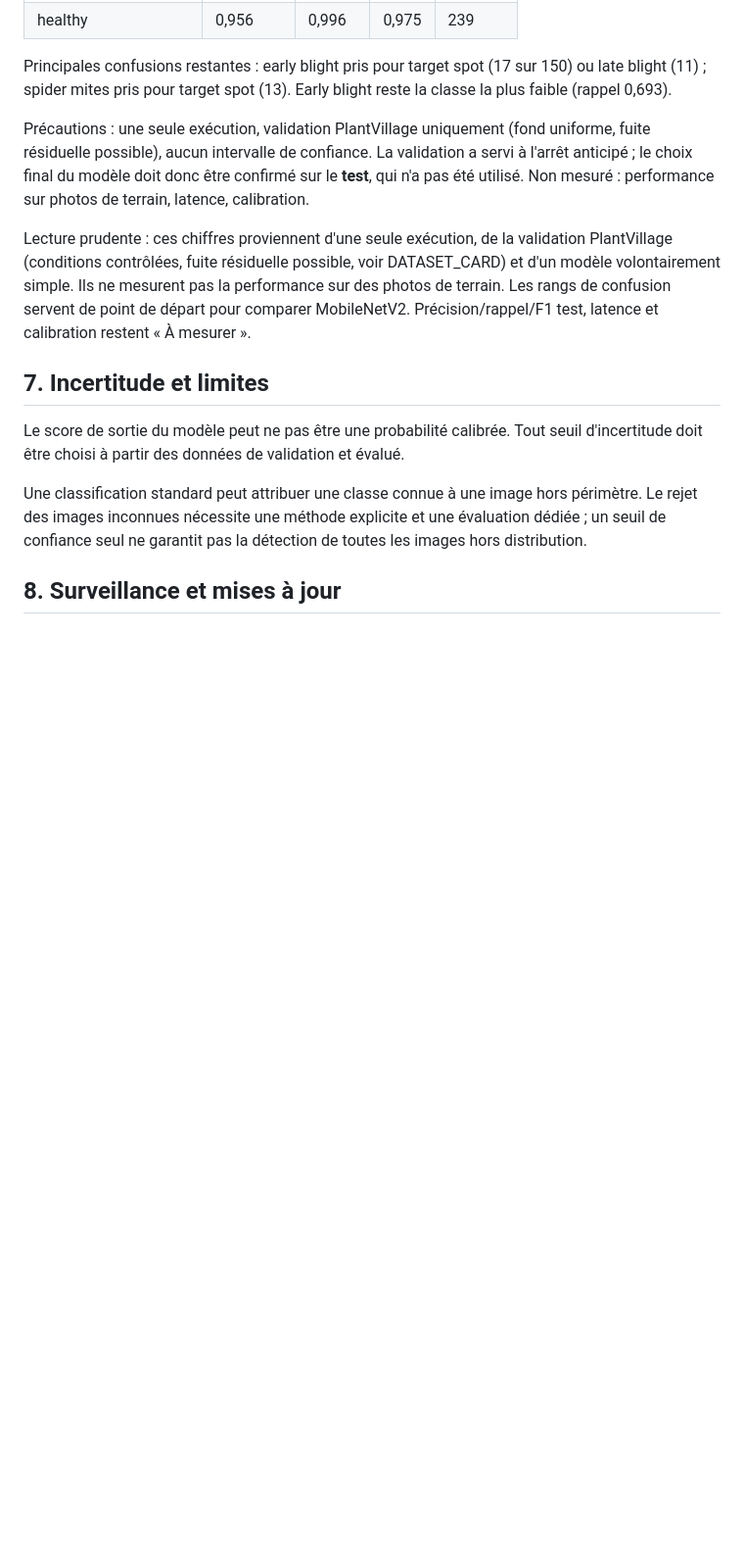
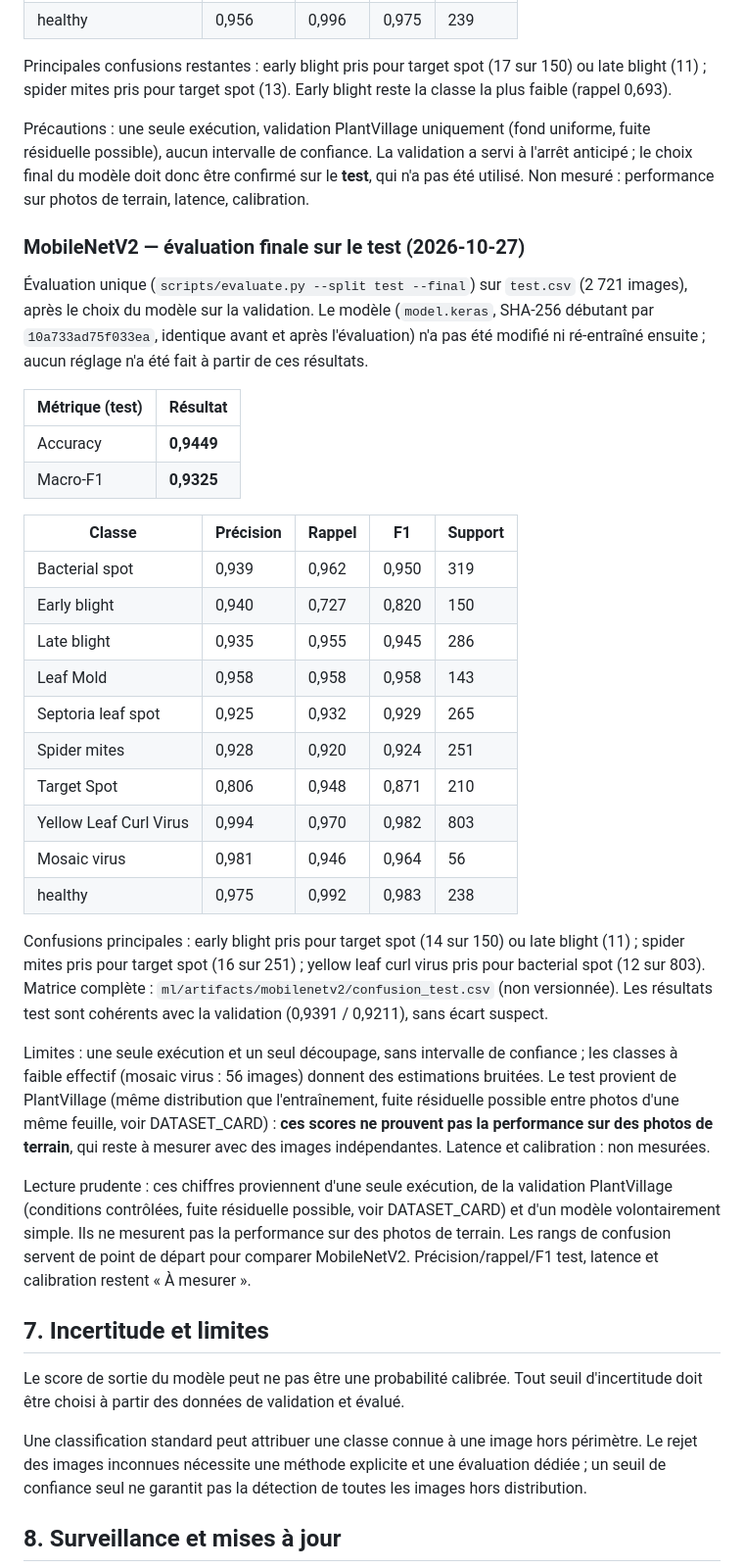
Before and after one commit to Med-EL-GHAZOUI/PlantCare-AI, a Markdown page: docs/MODEL_CARD.md, the part around the change. Shown at 98% size. GitHub-like rendering; blank space fills up the shorter version.

Commit message:
docs(model): record final MobileNetV2 test-set results
Co-Authored-By: Claude Sonnet 5.5 <noreply@anthropic.com>

```diff
--- a/docs/MODEL_CARD.md
+++ b/docs/MODEL_CARD.md
@@ -125,6 +125,32 @@ Principales confusions restantes : early blight pris pour target spot (17 sur 15
 
 Précautions : une seule exécution, validation PlantVillage uniquement (fond uniforme, fuite résiduelle possible), aucun intervalle de confiance. La validation a servi à l'arrêt anticipé ; le choix final du modèle doit donc être confirmé sur le **test**, qui n'a pas été utilisé. Non mesuré : performance sur photos de terrain, latence, calibration.
 
+### MobileNetV2 — évaluation finale sur le **test** (2026-10-27)
+
+Évaluation unique (`scripts/evaluate.py --split test --final`) sur `test.csv` (2 721 images), après le choix du modèle sur la validation. Le modèle (`model.keras`, SHA-256 débutant par `10a733ad75f033ea`, identique avant et après l'évaluation) n'a pas été modifié ni ré-entraîné ensuite ; aucun réglage n'a été fait à partir de ces résultats.
+
+| Métrique (test) | Résultat |
+|---|---|
+| Accuracy | **0,9449** |
+| Macro-F1 | **0,9325** |
+
+| Classe | Précision | Rappel | F1 | Support |
+|---|---|---|---|---|
+| Bacterial spot | 0,939 | 0,962 | 0,950 | 319 |
+| Early blight | 0,940 | 0,727 | 0,820 | 150 |
+| Late blight | 0,935 | 0,955 | 0,945 | 286 |
+| Leaf Mold | 0,958 | 0,958 | 0,958 | 143 |
+| Septoria leaf spot | 0,925 | 0,932 | 0,929 | 265 |
+| Spider mites | 0,928 | 0,920 | 0,924 | 251 |
+| Target Spot | 0,806 | 0,948 | 0,871 | 210 |
+| Yellow Leaf Curl Virus | 0,994 | 0,970 | 0,982 | 803 |
+| Mosaic virus | 0,981 | 0,946 | 0,964 | 56 |
+| healthy | 0,975 | 0,992 | 0,983 | 238 |
+
+Confusions principales : early blight pris pour target spot (14 sur 150) ou late blight (11) ; spider mites pris pour target spot (16 sur 251) ; yellow leaf curl virus pris pour bacterial spot (12 sur 803). Matrice complète : `ml/artifacts/mobilenetv2/confusion_test.csv` (non versionnée). Les résultats test sont cohérents avec la validation (0,9391 / 0,9211), sans écart suspect.
+
+Limites : une seule exécution et un seul découpage, sans intervalle de confiance ; les classes à faible effectif (mosaic virus : 56 images) donnent des estimations bruitées. Le test provient de PlantVillage (même distribution que l'entraînement, fuite résiduelle possible entre photos d'une même feuille, voir DATASET_CARD) : **ces scores ne prouvent pas la performance sur des photos de terrain**, qui reste à mesurer avec des images indépendantes. Latence et calibration : non mesurées.
+
 Lecture prudente : ces chiffres proviennent d'une seule exécution, de la validation PlantVillage (conditions contrôlées, fuite résiduelle possible, voir DATASET_CARD) et d'un modèle volontairement simple. Ils ne mesurent pas la performance sur des photos de terrain. Les rangs de confusion servent de point de départ pour comparer MobileNetV2. Précision/rappel/F1 test, latence et calibration restent « À mesurer ».
 
 ## 7. Incertitude et limites
```
